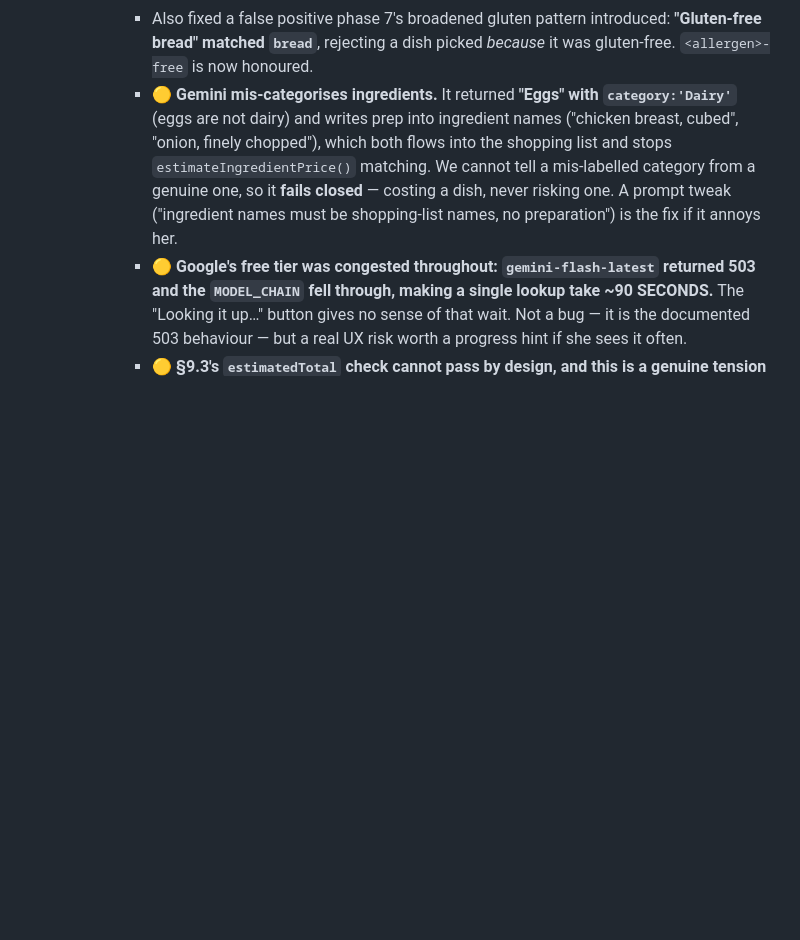
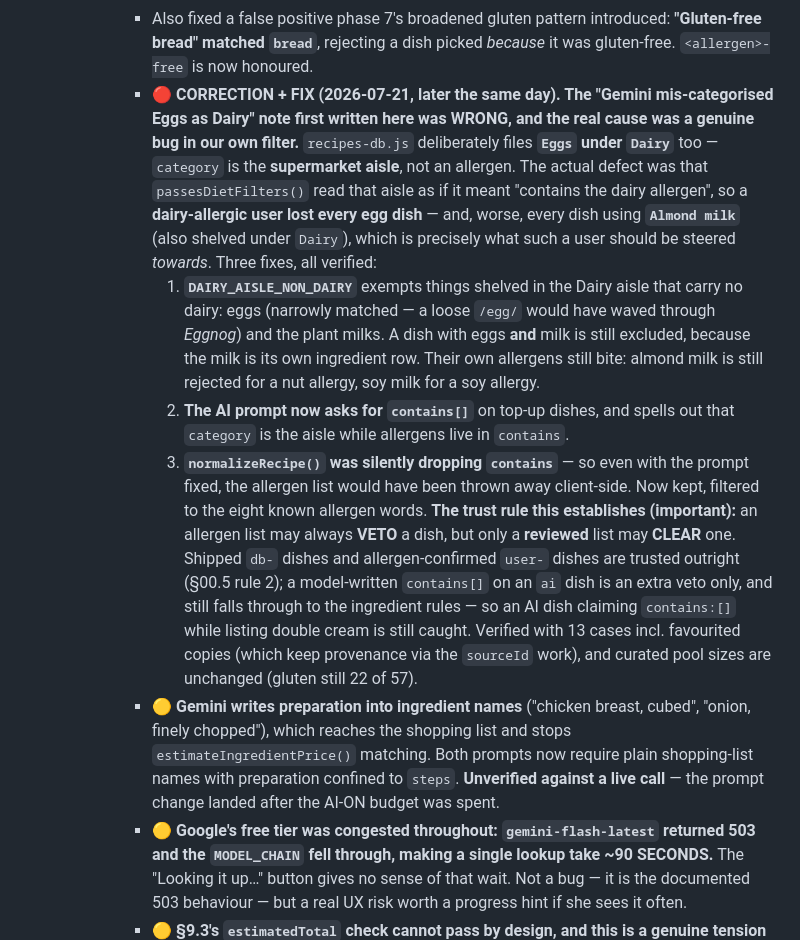
Before and after one commit to lucille12345/Meal-plan-Lucille, a Markdown page: CLAUDE.md, the part around the change. GitHub-like rendering; blank space fills up the shorter version.

Commit message:
CLAUDE.md: correct the eggs/dairy note — it was our bug, not Gemini's
The earlier note claimed Gemini mis-categorised Eggs as Dairy. It did not:
recipes-db.js files Eggs under Dairy too, because category is the supermarket
AISLE, not an allergen. The real defect was passesDietFilters() reading that
aisle as if it meant 'contains dairy', which cost a dairy-allergic user every
egg dish and every dish using almond milk.

Records the three fixes and the trust rule they establish: an allergen list may
always veto a dish, but only a reviewed list may clear one.

Co-Authored-By: Claude Opus 4.8 <noreply@anthropic.com>

```diff
--- a/CLAUDE.md
+++ b/CLAUDE.md
@@ -422,13 +422,36 @@ repeated dishes and pointing at AI generation. Don't "fix" that notice by hiding
        - Also fixed a false positive phase 7's broadened gluten pattern introduced:
          **"Gluten-free bread" matched `bread`**, rejecting a dish picked *because* it was
          gluten-free. `<allergen>-free` is now honoured.
-       - **🟡 Gemini mis-categorises ingredients.** It returned **"Eggs" with `category:'Dairy'`**
-         (eggs are not dairy) and writes prep into ingredient names ("chicken breast, cubed",
-         "onion, finely chopped"), which both flows into the shopping list and stops
-         `estimateIngredientPrice()` matching. We cannot tell a mis-labelled category from a
-         genuine one, so it **fails closed** — costing a dish, never risking one. A prompt tweak
-         ("ingredient names must be shopping-list names, no preparation") is the fix if it
-         annoys her.
+       - **🔴 CORRECTION + FIX (2026-07-21, later the same day). The "Gemini mis-categorised
+         Eggs as Dairy" note first written here was WRONG, and the real cause was a genuine bug
+         in our own filter.** `recipes-db.js` deliberately files **`Eggs` under `Dairy`** too —
+         `category` is the **supermarket aisle**, not an allergen. The actual defect was that
+         `passesDietFilters()` read that aisle as if it meant "contains the dairy allergen", so
+         a **dairy-allergic user lost every egg dish** — and, worse, every dish using
+         **`Almond milk`** (also shelved under `Dairy`), which is precisely what such a user
+         should be steered *towards*. Three fixes, all verified:
+         1. **`DAIRY_AISLE_NON_DAIRY`** exempts things shelved in the Dairy aisle that carry no
+            dairy: eggs (narrowly matched — a loose `/egg/` would have waved through *Eggnog*)
+            and the plant milks. A dish with eggs **and** milk is still excluded, because the
+            milk is its own ingredient row. Their own allergens still bite: almond milk is still
+            rejected for a nut allergy, soy milk for a soy allergy.
+         2. **The AI prompt now asks for `contains[]`** on top-up dishes, and spells out that
+            `category` is the aisle while allergens live in `contains`.
+         3. **`normalizeRecipe()` was silently dropping `contains`** — so even with the prompt
+            fixed, the allergen list would have been thrown away client-side. Now kept, filtered
+            to the eight known allergen words.
+         **The trust rule this establishes (important):** an allergen list may always **VETO** a
+         dish, but only a **reviewed** list may **CLEAR** one. Shipped `db-` dishes and
+         allergen-confirmed `user-` dishes are trusted outright (§00.5 rule 2); a model-written
+         `contains[]` on an `ai` dish is an extra veto only, and still falls through to the
+         ingredient rules — so an AI dish claiming `contains:[]` while listing double cream is
+         still caught. Verified with 13 cases incl. favourited copies (which keep provenance via
+         the `sourceId` work), and curated pool sizes are unchanged (gluten still 22 of 57).
+       - **🟡 Gemini writes preparation into ingredient names** ("chicken breast, cubed",
+         "onion, finely chopped"), which reaches the shopping list and stops
+         `estimateIngredientPrice()` matching. Both prompts now require plain shopping-list
+         names with preparation confined to `steps`. **Unverified against a live call** — the
+         prompt change landed after the AI-ON budget was spent.
        - **🟡 Google's free tier was congested throughout: `gemini-flash-latest` returned 503
          and the `MODEL_CHAIN` fell through, making a single lookup take ~90 SECONDS.** The
          "Looking it up…" button gives no sense of that wait. Not a bug — it is the documented
```
